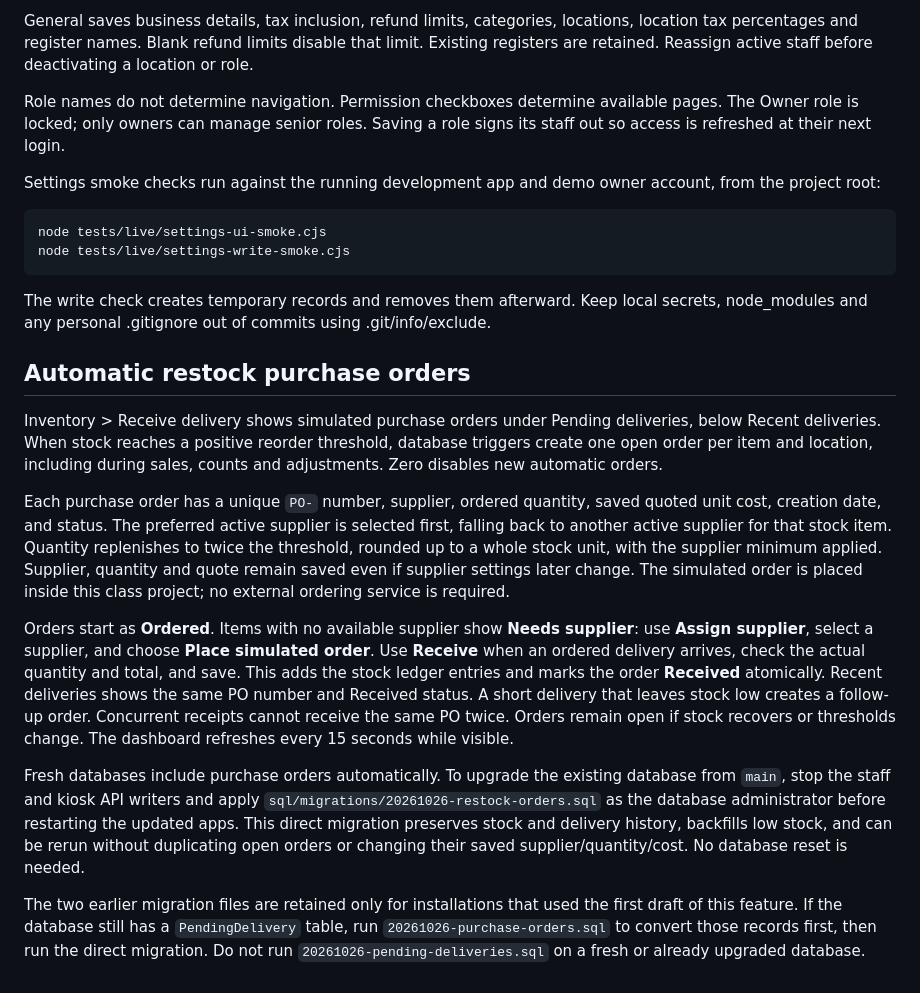
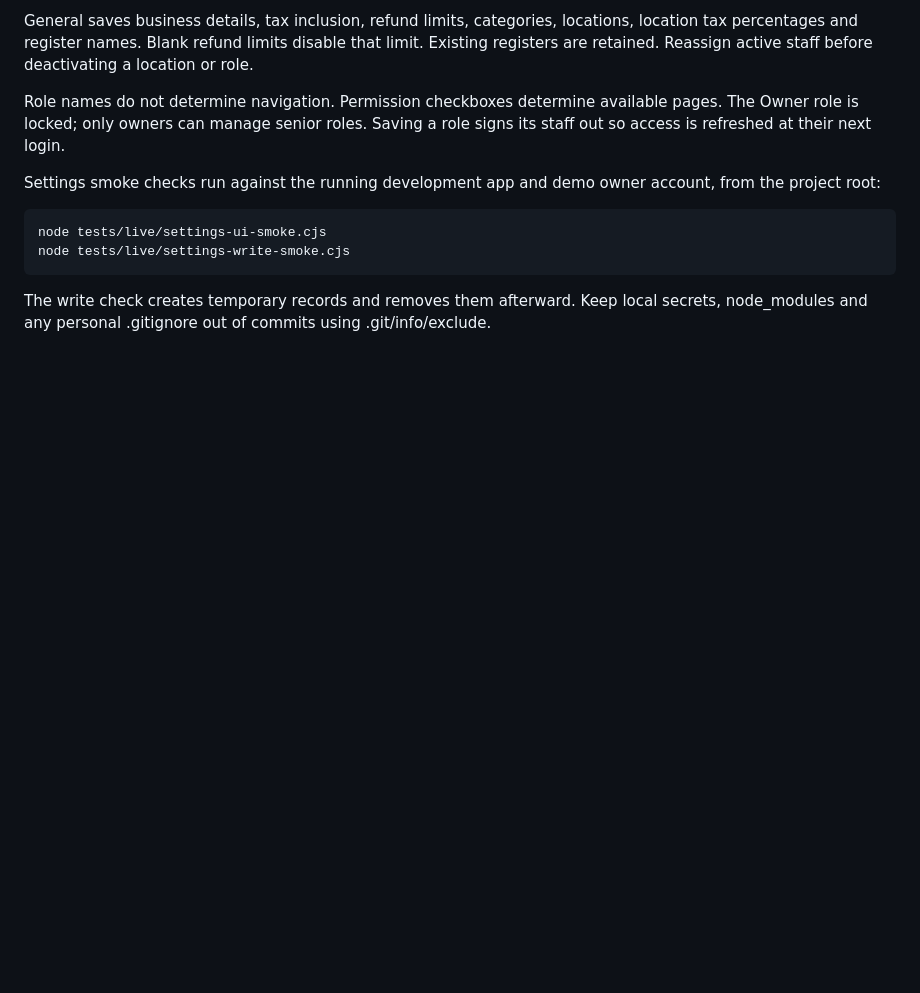
Before and after one commit to henchichu/siapos, a Markdown page: README.md, the part around the change. Rendered like a GitHub page; blank space fills up the shorter version.

Commit message:
Update README.md
Removed section on automatic restock purchase orders from README.

````diff
--- a/README.md
+++ b/README.md
@@ -124,15 +124,3 @@ node tests/live/settings-write-smoke.cjs
 ```
 
 The write check creates temporary records and removes them afterward. Keep local secrets, node_modules and any personal .gitignore out of commits using .git/info/exclude.
-
-## Automatic restock purchase orders
-
-Inventory > Receive delivery shows simulated purchase orders under Pending deliveries, below Recent deliveries. When stock reaches a positive reorder threshold, database triggers create one open order per item and location, including during sales, counts and adjustments. Zero disables new automatic orders.
-
-Each purchase order has a unique `PO-` number, supplier, ordered quantity, saved quoted unit cost, creation date, and status. The preferred active supplier is selected first, falling back to another active supplier for that stock item. Quantity replenishes to twice the threshold, rounded up to a whole stock unit, with the supplier minimum applied. Supplier, quantity and quote remain saved even if supplier settings later change. The simulated order is placed inside this class project; no external ordering service is required.
-
-Orders start as **Ordered**. Items with no available supplier show **Needs supplier**: use **Assign supplier**, select a supplier, and choose **Place simulated order**. Use **Receive** when an ordered delivery arrives, check the actual quantity and total, and save. This adds the stock ledger entries and marks the order **Received** atomically. Recent deliveries shows the same PO number and Received status. A short delivery that leaves stock low creates a follow-up order. Concurrent receipts cannot receive the same PO twice. Orders remain open if stock recovers or thresholds change. The dashboard refreshes every 15 seconds while visible.
-
-Fresh databases include purchase orders automatically. To upgrade the existing database from `main`, stop the staff and kiosk API writers and apply `sql/migrations/20261026-restock-orders.sql` as the database administrator before restarting the updated apps. This direct migration preserves stock and delivery history, backfills low stock, and can be rerun without duplicating open orders or changing their saved supplier/quantity/cost. No database reset is needed.
-
-The two earlier migration files are retained only for installations that used the first draft of this feature. If the database still has a `PendingDelivery` table, run `20261026-purchase-orders.sql` to convert those records first, then run the direct migration. Do not run `20261026-pending-deliveries.sql` on a fresh or already upgraded database.
````
